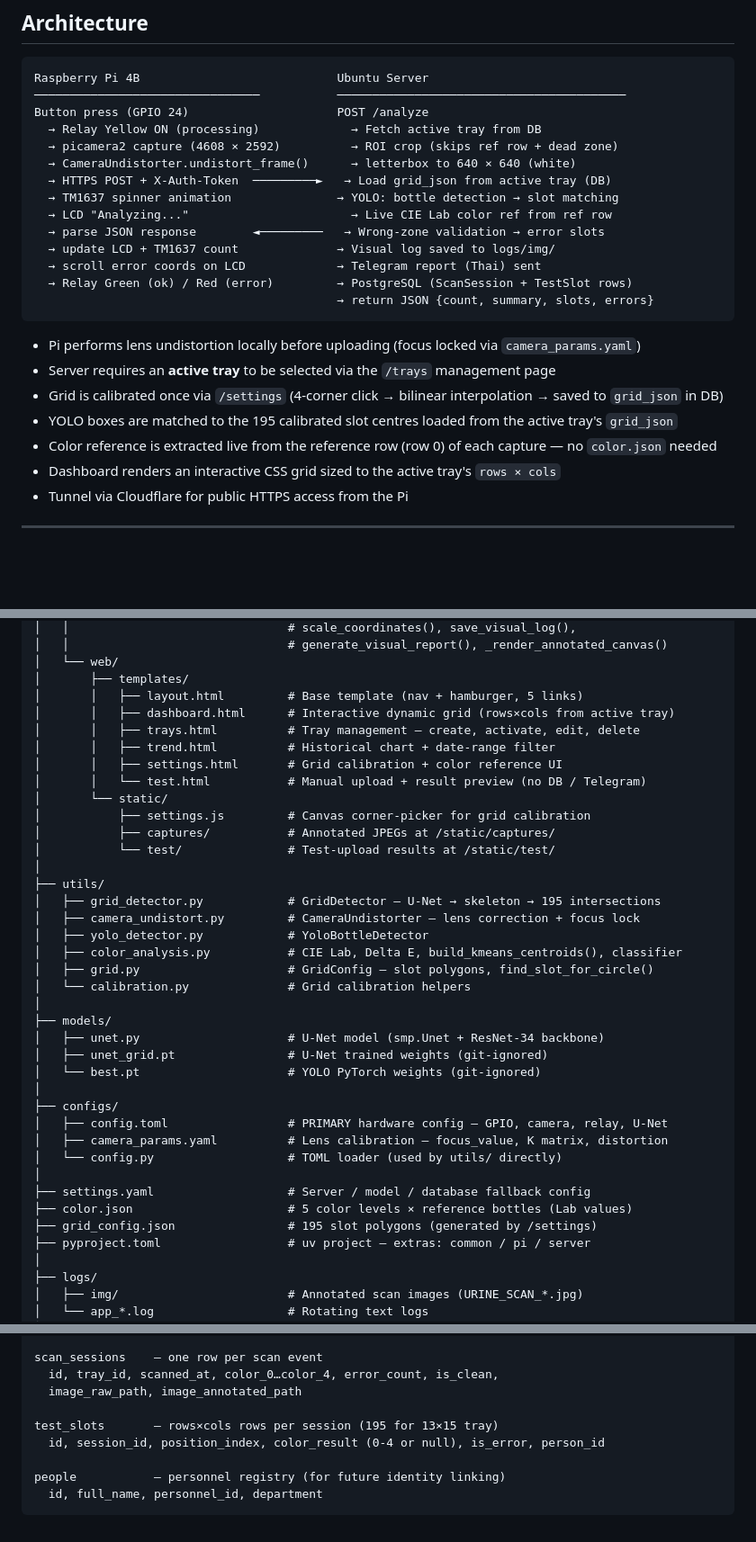
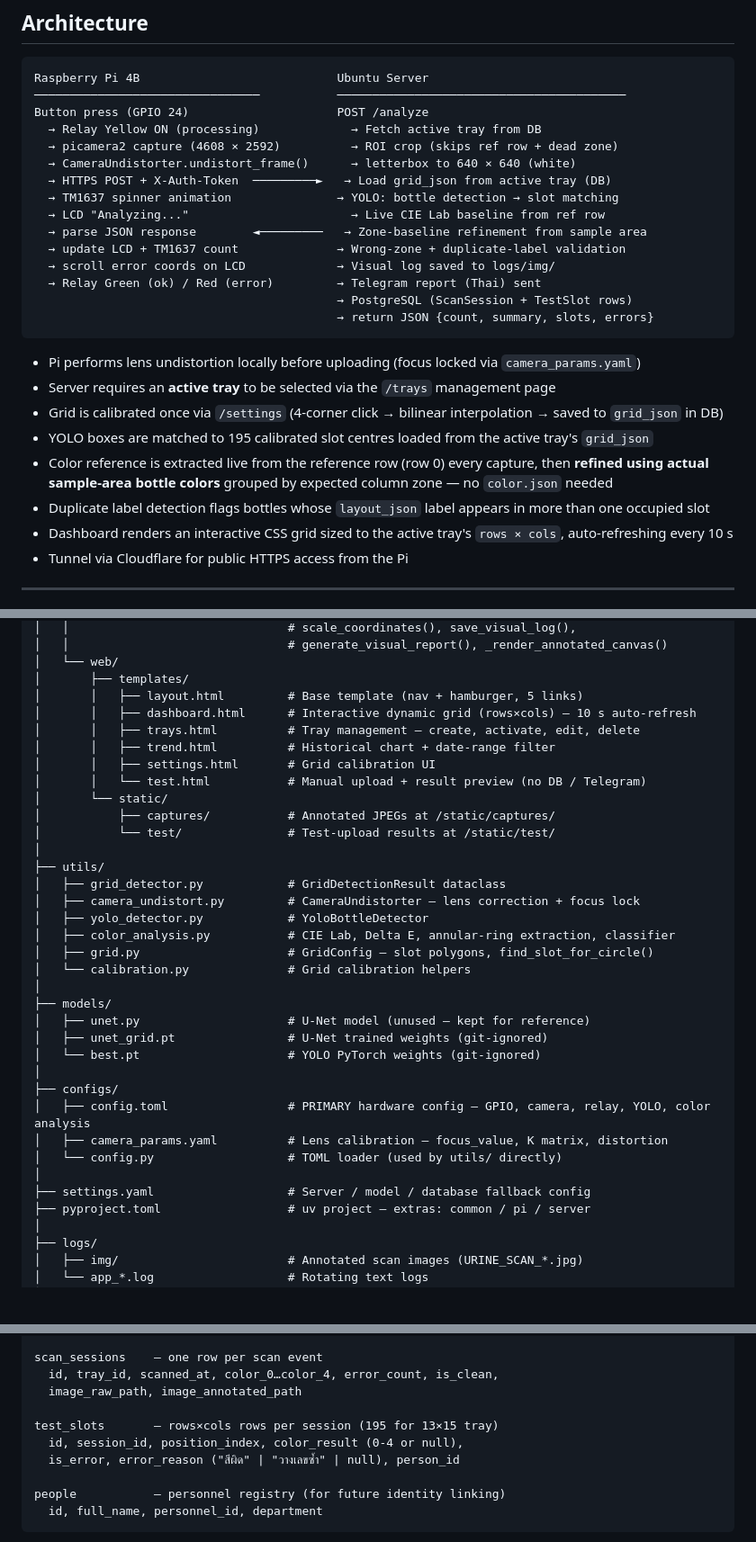
Before and after one commit to worachot-n/urine-color-analysis, a Markdown page: README.md, 3 parts joined by grey strips. Shown at 90% size. Drawn GitHub-style; blank space fills up the shorter version.

````diff
--- a/README.md
+++ b/README.md
@@ -18,20 +18,22 @@ Button press (GPIO 24)                     POST /analyze
   → CameraUndistorter.undistort_frame()      → letterbox to 640 × 640 (white)
   → HTTPS POST + X-Auth-Token  ─────────►   → Load grid_json from active tray (DB)
   → TM1637 spinner animation               → YOLO: bottle detection → slot matching
-  → LCD "Analyzing..."                       → Live CIE Lab color ref from ref row
-  → parse JSON response        ◄─────────   → Wrong-zone validation → error slots
-  → update LCD + TM1637 count              → Visual log saved to logs/img/
-  → scroll error coords on LCD             → Telegram report (Thai) sent
-  → Relay Green (ok) / Red (error)         → PostgreSQL (ScanSession + TestSlot rows)
+  → LCD "Analyzing..."                       → Live CIE Lab baseline from ref row
+  → parse JSON response        ◄─────────   → Zone-baseline refinement from sample area
+  → update LCD + TM1637 count              → Wrong-zone + duplicate-label validation
+  → scroll error coords on LCD             → Visual log saved to logs/img/
+  → Relay Green (ok) / Red (error)         → Telegram report (Thai) sent
+                                           → PostgreSQL (ScanSession + TestSlot rows)
                                            → return JSON {count, summary, slots, errors}
 ```
 
 - Pi performs lens undistortion locally before uploading (focus locked via `camera_params.yaml`)
 - Server requires an **active tray** to be selected via the `/trays` management page
 - Grid is calibrated once via `/settings` (4-corner click → bilinear interpolation → saved to `grid_json` in DB)
-- YOLO boxes are matched to the 195 calibrated slot centres loaded from the active tray's `grid_json`
-- Color reference is extracted live from the reference row (row 0) of each capture — no `color.json` needed
-- Dashboard renders an interactive CSS grid sized to the active tray's `rows × cols`
+- YOLO boxes are matched to 195 calibrated slot centres loaded from the active tray's `grid_json`
+- Color reference is extracted live from the reference row (row 0) every capture, then **refined using actual sample-area bottle colors** grouped by expected column zone — no `color.json` needed
+- Duplicate label detection flags bottles whose `layout_json` label appears in more than one occupied slot
+- Dashboard renders an interactive CSS grid sized to the active tray's `rows × cols`, auto-refreshing every 10 s
 - Tunnel via Cloudflare for public HTTPS access from the Pi
 
 ---
@@ -54,37 +56,34 @@ urine-color-analysis/
 │   └── web/
 │       ├── templates/
 │       │   ├── layout.html         # Base template (nav + hamburger, 5 links)
-│       │   ├── dashboard.html      # Interactive dynamic grid (rows×cols from active tray)
+│       │   ├── dashboard.html      # Interactive dynamic grid (rows×cols) — 10 s auto-refresh
 │       │   ├── trays.html          # Tray management — create, activate, edit, delete
 │       │   ├── trend.html          # Historical chart + date-range filter
-│       │   ├── settings.html       # Grid calibration + color reference UI
+│       │   ├── settings.html       # Grid calibration UI
 │       │   └── test.html           # Manual upload + result preview (no DB / Telegram)
 │       └── static/
-│           ├── settings.js         # Canvas corner-picker for grid calibration
 │           ├── captures/           # Annotated JPEGs at /static/captures/
 │           └── test/               # Test-upload results at /static/test/
 │
 ├── utils/
-│   ├── grid_detector.py            # GridDetector — U-Net → skeleton → 195 intersections
+│   ├── grid_detector.py            # GridDetectionResult dataclass
 │   ├── camera_undistort.py         # CameraUndistorter — lens correction + focus lock
 │   ├── yolo_detector.py            # YoloBottleDetector
-│   ├── color_analysis.py           # CIE Lab, Delta E, build_kmeans_centroids(), classifier
+│   ├── color_analysis.py           # CIE Lab, Delta E, annular-ring extraction, classifier
 │   ├── grid.py                     # GridConfig — slot polygons, find_slot_for_circle()
 │   └── calibration.py              # Grid calibration helpers
 │
 ├── models/
-│   ├── unet.py                     # U-Net model (smp.Unet + ResNet-34 backbone)
+│   ├── unet.py                     # U-Net model (unused — kept for reference)
 │   ├── unet_grid.pt                # U-Net trained weights (git-ignored)
 │   └── best.pt                     # YOLO PyTorch weights (git-ignored)
 │
 ├── configs/
-│   ├── config.toml                 # PRIMARY hardware config — GPIO, camera, relay, U-Net
+│   ├── config.toml                 # PRIMARY hardware config — GPIO, camera, relay, YOLO, color analysis
 │   ├── camera_params.yaml          # Lens calibration — focus_value, K matrix, distortion
 │   └── config.py                   # TOML loader (used by utils/ directly)
 │
 ├── settings.yaml                   # Server / model / database fallback config
-├── color.json                      # 5 color levels × reference bottles (Lab values)
-├── grid_config.json                # 195 slot polygons (generated by /settings)
 ├── pyproject.toml                  # uv project — extras: common / pi / server
 │
 ├── logs/
@@ -311,7 +314,8 @@ scan_sessions    — one row per scan event
   image_raw_path, image_annotated_path
 
 test_slots       — rows×cols rows per session (195 for 13×15 tray)
-  id, session_id, position_index, color_result (0-4 or null), is_error, person_id
+  id, session_id, position_index, color_result (0-4 or null),
+  is_error, error_reason ("สีผิด" | "วางเลขซ้ำ" | null), person_id
 
 people           — personnel registry (for future identity linking)
   id, full_name, personnel_id, department
````
Also changed, not shown: other parts of README.md (+58 -30 lines), CLAUDE.md (+34 -8 lines).
